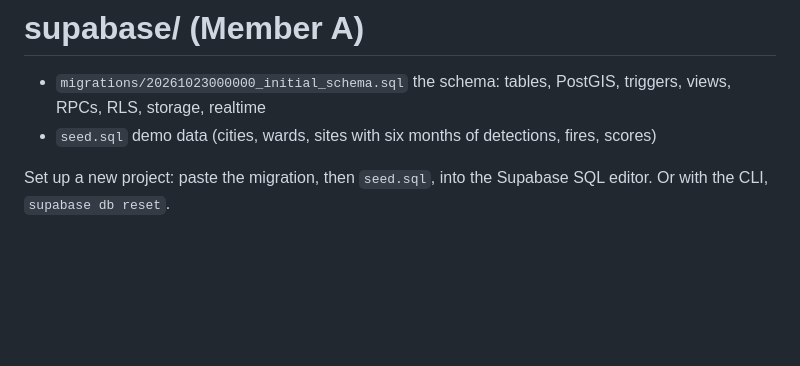
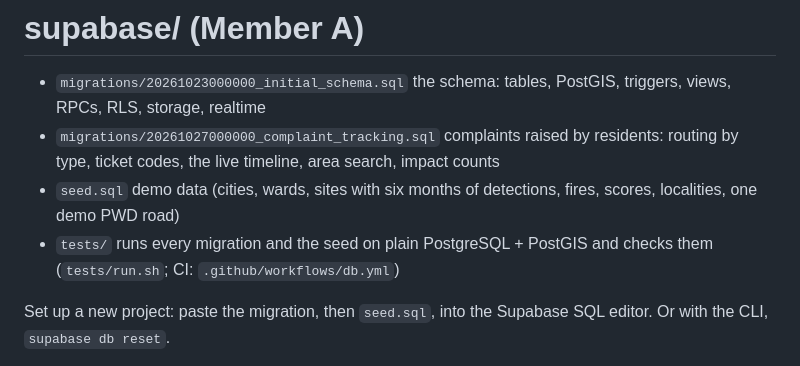
Before and after one commit to saxenachirayu1/drishti, a Markdown page: supabase/README.md, the part around one of its changes. Rendered like a GitHub page; blank space fills up the shorter version.

```diff
--- a/supabase/README.md
+++ b/supabase/README.md
@@ -1,7 +1,9 @@
 # supabase/ (Member A)
 
 - `migrations/20261023000000_initial_schema.sql` the schema: tables, PostGIS, triggers, views, RPCs, RLS, storage, realtime
-- `seed.sql` demo data (cities, wards, sites with six months of detections, fires, scores)
+- `migrations/20261027000000_complaint_tracking.sql` complaints raised by residents: routing by type, ticket codes, the live timeline, area search, impact counts
+- `seed.sql` demo data (cities, wards, sites with six months of detections, fires, scores, localities, one demo PWD road)
+- `tests/` runs every migration and the seed on plain PostgreSQL + PostGIS and checks them (`tests/run.sh`; CI: `.github/workflows/db.yml`)
 
 Set up a new project: paste the migration, then `seed.sql`, into the Supabase SQL editor. Or with the CLI, `supabase db reset`.
 
```
Also changed, not shown: other parts of supabase/README.md (+28 -0 lines).
